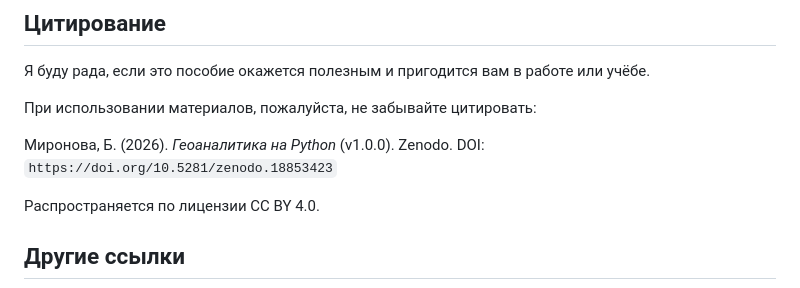
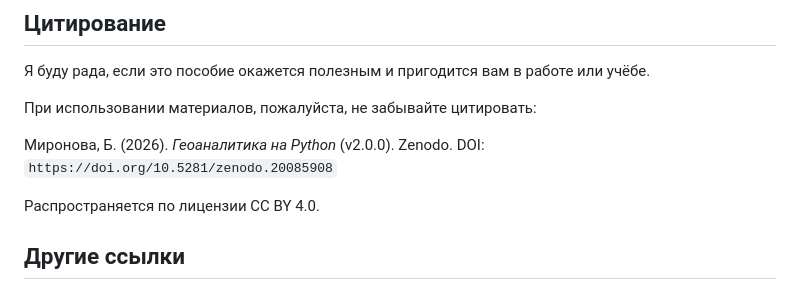
Before and after one commit to bella-mir/geoPython, a Markdown page: README.md, the part around the change. Drawn GitHub-style.

Commit message:
docs: update Zenodo citation

```diff
--- a/README.md
+++ b/README.md
@@ -37,7 +37,7 @@
 
 При использовании материалов, пожалуйста, не забывайте цитировать:
 
-Миронова, Б. (2026). _Геоаналитика на Python_ (v1.0.0). Zenodo. DOI: `https://doi.org/10.5281/zenodo.18853423`
+Миронова, Б. (2026). _Геоаналитика на Python_ (v2.0.0). Zenodo. DOI: `https://doi.org/10.5281/zenodo.20085908`
 
 Распространяется по лицензии CC BY 4.0.
 
```
Also changed, not shown: intro.md (+1 -1 lines).
